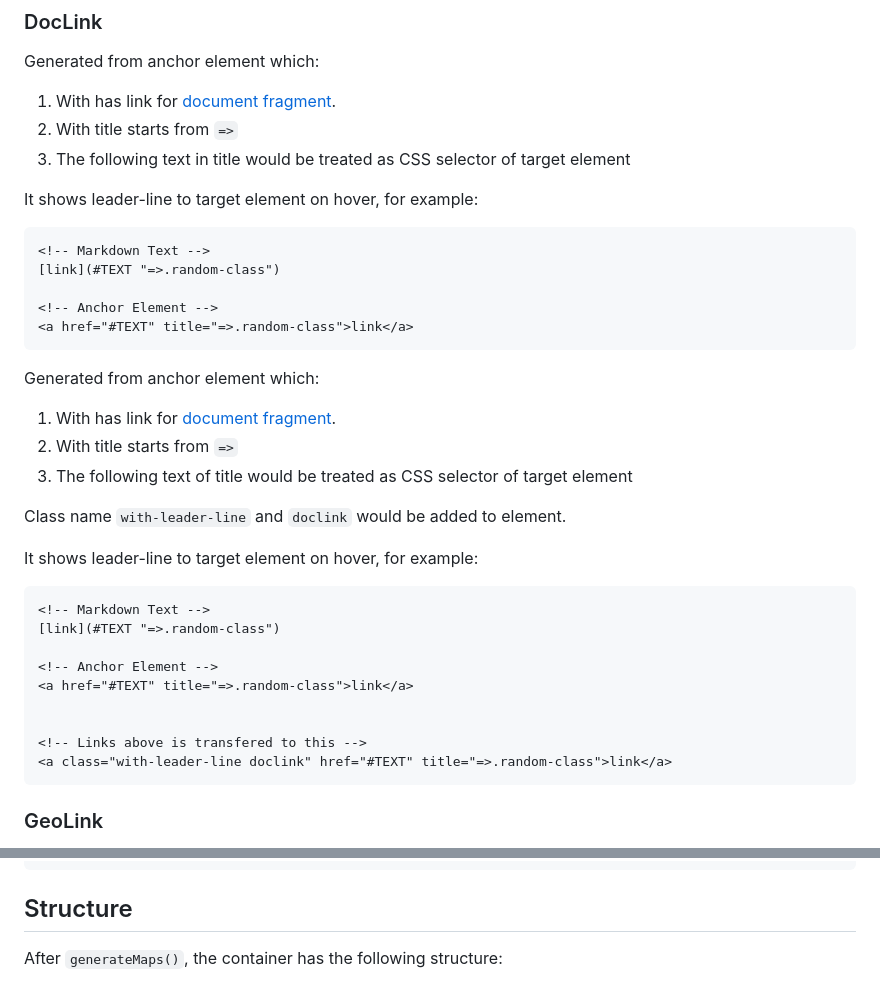
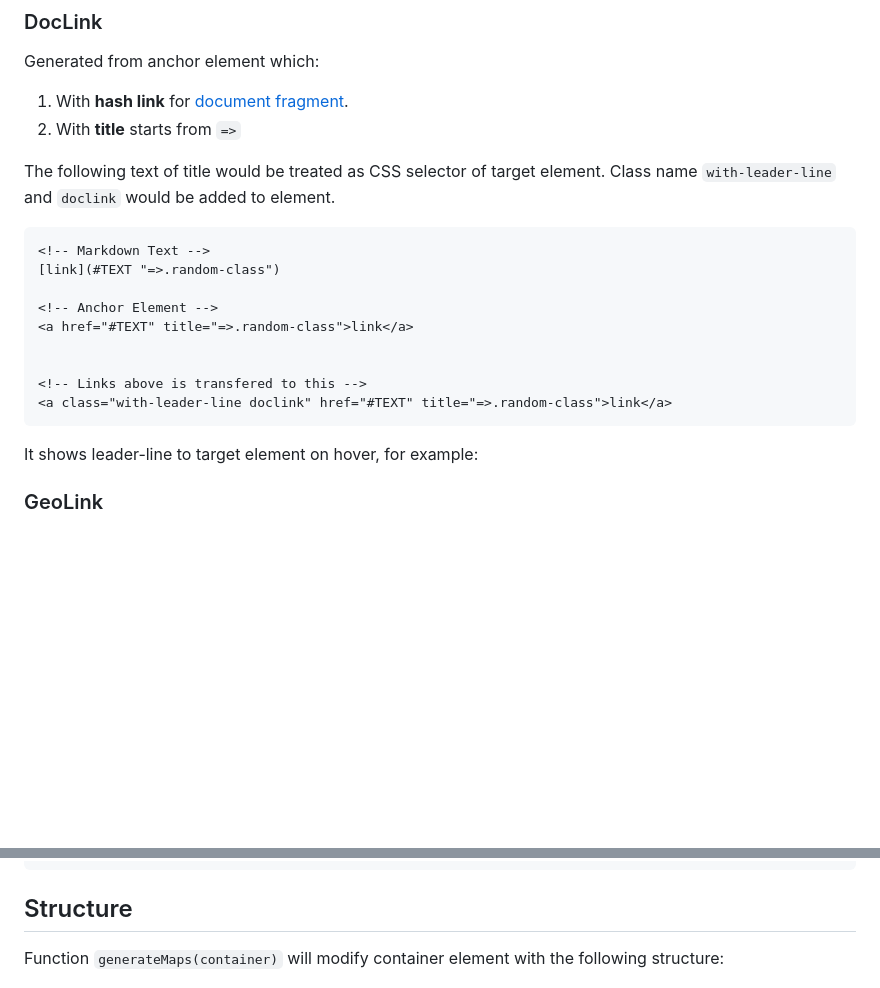
Before and after one commit to outdoorsafetylab/dumbymap, a Markdown page: README.md, 2 parts joined by grey strips. Drawn GitHub-style; blank space fills up the shorter version.

Commit message:
docs: fix README for some texts

````diff
--- a/README.md
+++ b/README.md
@@ -61,28 +61,11 @@ width: 200px</code></pre>
 ### DocLink
 
 Generated from anchor element which:
-1. With has link for [document fragment](https://developer.mozilla.org/en-US/docs/Web/HTML/Element/a#linking_to_an_element_on_the_same_page).
-2. With title starts from `=>`
-3. The following text in title would be treated as CSS selector of target element
+1. With **hash link** for [document fragment](https://developer.mozilla.org/en-US/docs/Web/HTML/Element/a#linking_to_an_element_on_the_same_page).
+2. With **title** starts from `=>`
 
-It shows leader-line to target element on hover, for example:
-
-```markdown
-<!-- Markdown Text -->
-[link](#TEXT "=>.random-class")
-
-<!-- Anchor Element -->
-<a href="#TEXT" title="=>.random-class">link</a>
-```
-
-Generated from anchor element which:
-1. With has link for [document fragment](https://developer.mozilla.org/en-US/docs/Web/HTML/Element/a#linking_to_an_element_on_the_same_page).
-2. With title starts from `=>`
-3. The following text of title would be treated as CSS selector of target element
-
+The following text of title would be treated as CSS selector of target element.
 Class name `with-leader-line` and `doclink` would be added to element.
-
-It shows leader-line to target element on hover, for example:
 
 ```markdown
 <!-- Markdown Text -->
@@ -95,6 +78,9 @@ It shows leader-line to target element on hover, for example:
 <!-- Links above is transfered to this -->
 <a class="with-leader-line doclink" href="#TEXT" title="=>.random-class">link</a>
 ```
+
+It shows leader-line to target element on hover, for example:
+
 
 ### GeoLink
 
@@ -137,7 +123,7 @@ If `title` of element is specified, leader-line use it as label, for example:
 
 ## Structure
 
-After `generateMaps()`, the container has the following structure:
+Function `generateMaps(container)` will modify container element with the following structure:
 
 ![structure](./assets/structure_1.jpg)
 
````
